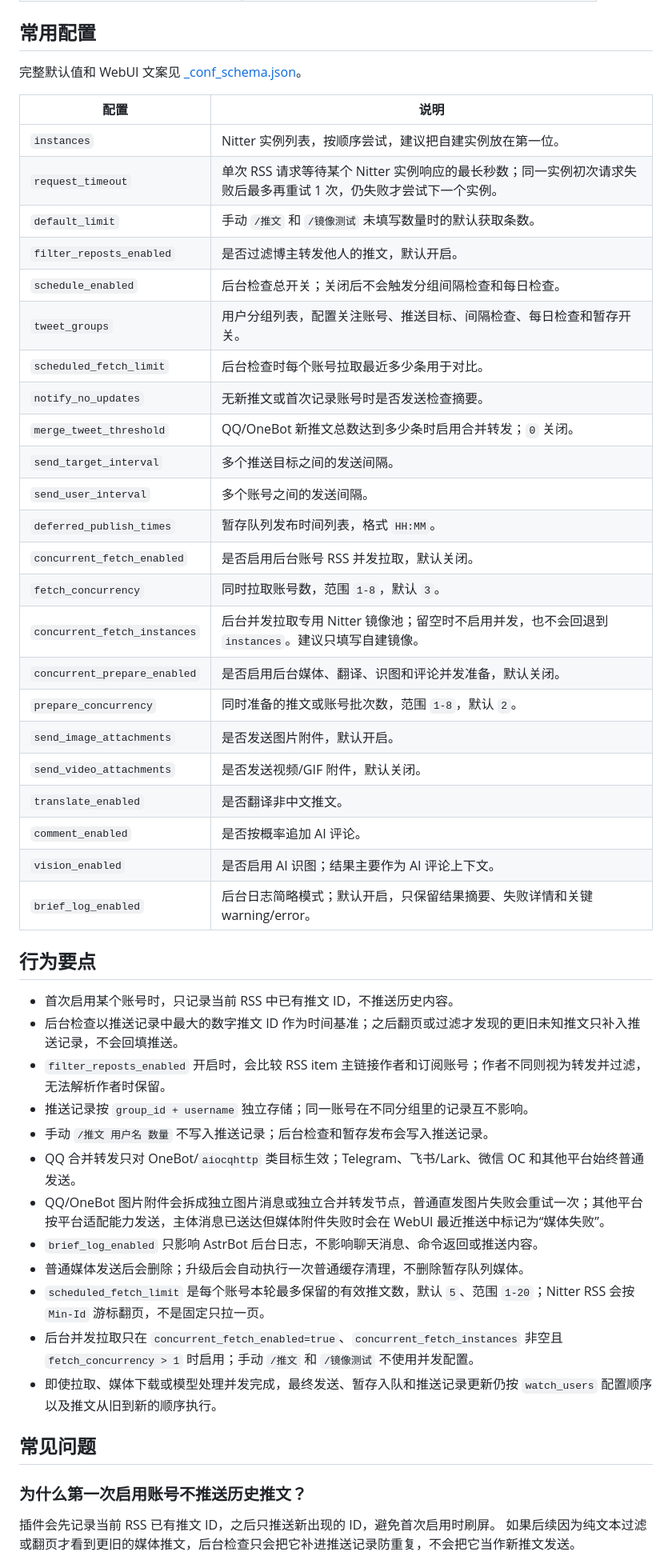
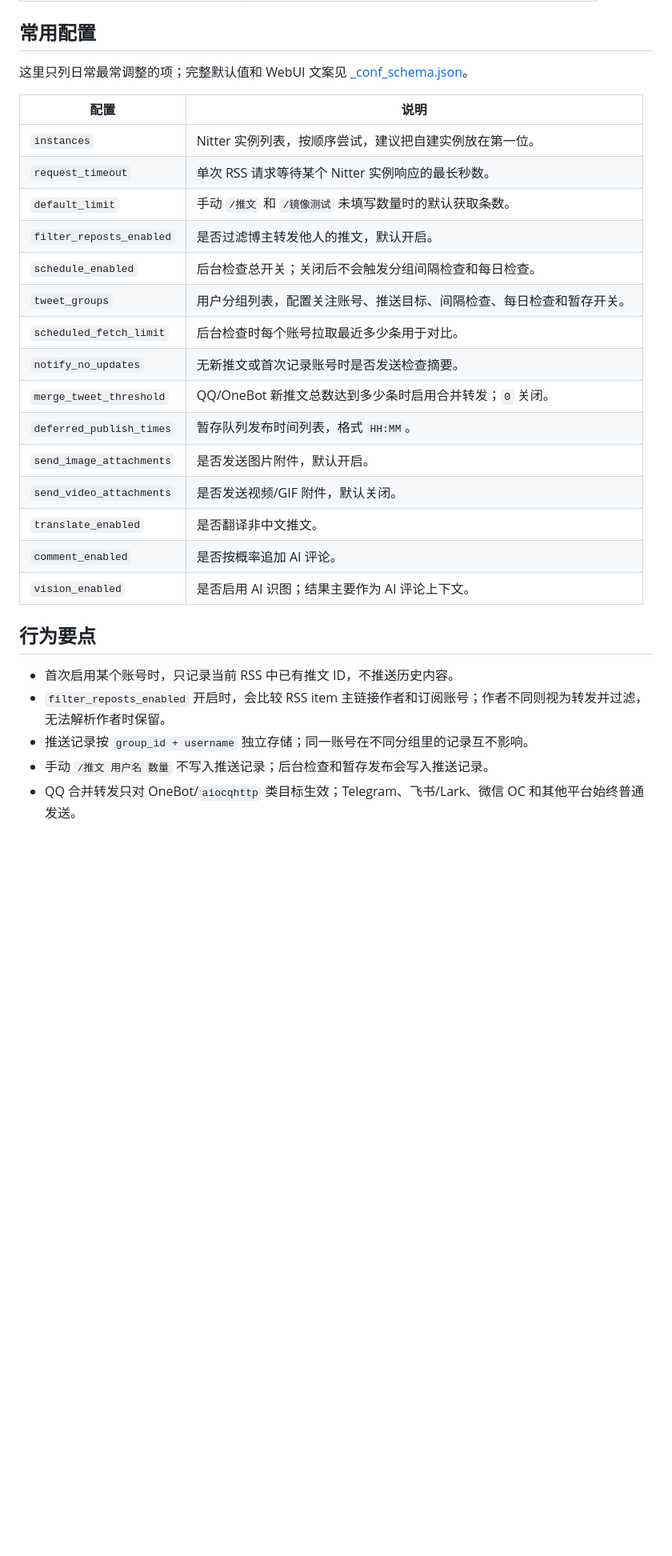
Before and after one commit to shitianyaa/astrbot_plugin_nitter_tweets, a Markdown page: README.md, the part around the change printed below. Shown: that part at 80% size. Rendered like a GitHub page; blank space fills up the shorter version.

```diff
--- a/README.md
+++ b/README.md
@@ -125,12 +136,12 @@ WebUI 仍不替代 AstrBot 设置页；Nitter 实例、媒体限制、AI provide
 
 ## 常用配置
 
-完整默认值和 WebUI 文案见 [_conf_schema.json](./_conf_schema.json)。
+这里只列日常最常调整的项；完整默认值和 WebUI 文案见 [_conf_schema.json](./_conf_schema.json)。
 
 | 配置 | 说明 |
 | --- | --- |
 | `instances` | Nitter 实例列表，按顺序尝试，建议把自建实例放在第一位。 |
-| `request_timeout` | 单次 RSS 请求等待某个 Nitter 实例响应的最长秒数；同一实例初次请求失败后最多再重试 1 次，仍失败才尝试下一个实例。 |
+| `request_timeout` | 单次 RSS 请求等待某个 Nitter 实例响应的最长秒数。 |
 | `default_limit` | 手动 `/推文` 和 `/镜像测试` 未填写数量时的默认获取条数。 |
 | `filter_reposts_enabled` | 是否过滤博主转发他人的推文，默认开启。 |
 | `schedule_enabled` | 后台检查总开关；关闭后不会触发分组间隔检查和每日检查。 |
@@ -138,40 +149,17 @@ WebUI 仍不替代 AstrBot 设置页；Nitter 实例、媒体限制、AI provide
 | `scheduled_fetch_limit` | 后台检查时每个账号拉取最近多少条用于对比。 |
 | `notify_no_updates` | 无新推文或首次记录账号时是否发送检查摘要。 |
 | `merge_tweet_threshold` | QQ/OneBot 新推文总数达到多少条时启用合并转发；`0` 关闭。 |
-| `send_target_interval` | 多个推送目标之间的发送间隔。 |
-| `send_user_interval` | 多个账号之间的发送间隔。 |
 | `deferred_publish_times` | 暂存队列发布时间列表，格式 `HH:MM`。 |
-| `concurrent_fetch_enabled` | 是否启用后台账号 RSS 并发拉取，默认关闭。 |
-| `fetch_concurrency` | 同时拉取账号数，范围 `1-8`，默认 `3`。 |
-| `concurrent_fetch_instances` | 后台并发拉取专用 Nitter 镜像池；留空时不启用并发，也不会回退到 `instances`。建议只填写自建镜像。 |
-| `concurrent_prepare_enabled` | 是否启用后台媒体、翻译、识图和评论并发准备，默认关闭。 |
-| `prepare_concurrency` | 同时准备的推文或账号批次数，范围 `1-8`，默认 `2`。 |
 | `send_image_attachments` | 是否发送图片附件，默认开启。 |
 | `send_video_attachments` | 是否发送视频/GIF 附件，默认关闭。 |
 | `translate_enabled` | 是否翻译非中文推文。 |
 | `comment_enabled` | 是否按概率追加 AI 评论。 |
 | `vision_enabled` | 是否启用 AI 识图；结果主要作为 AI 评论上下文。 |
-| `brief_log_enabled` | 后台日志简略模式；默认开启，只保留结果摘要、失败详情和关键 warning/error。 |
 
 ## 行为要点
 
 - 首次启用某个账号时，只记录当前 RSS 中已有推文 ID，不推送历史内容。
-- 后台检查以推送记录中最大的数字推文 ID 作为时间基准；之后翻页或过滤才发现的更旧未知推文只补入推送记录，不会回填推送。
 - `filter_reposts_enabled` 开启时，会比较 RSS item 主链接作者和订阅账号；作者不同则视为转发并过滤，无法解析作者时保留。
 - 推送记录按 `group_id + username` 独立存储；同一账号在不同分组里的记录互不影响。
 - 手动 `/推文 用户名 数量` 不写入推送记录；后台检查和暂存发布会写入推送记录。
 - QQ 合并转发只对 OneBot/`aiocqhttp` 类目标生效；Telegram、飞书/Lark、微信 OC 和其他平台始终普通发送。
-- QQ/OneBot 图片附件会拆成独立图片消息或独立合并转发节点，普通直发图片失败会重试一次；其他平台按平台适配能力发送，主体消息已送达但媒体附件失败时会在 WebUI 最近推送中标记为“媒体失败”。
-- `brief_log_enabled` 只影响 AstrBot 后台日志，不影响聊天消息、命令返回或推送内容。
-- 普通媒体发送后会删除；升级后会自动执行一次普通缓存清理，不删除暂存队列媒体。
-- `scheduled_fetch_limit` 是每个账号本轮最多保留的有效推文数，默认 `5`、范围 `1-20`；Nitter RSS 会按 `Min-Id` 游标翻页，不是固定只拉一页。
-- 后台并发拉取只在 `concurrent_fetch_enabled=true`、`concurrent_fetch_instances` 非空且 `fetch_concurrency > 1` 时启用；手动 `/推文` 和 `/镜像测试` 不使用并发配置。
-- 即使拉取、媒体下载或模型处理并发完成，最终发送、暂存入队和推送记录更新仍按 `watch_users` 配置顺序以及推文从旧到新的顺序执行。
-
-## 常见问题
-
-### 为什么第一次启用账号不推送历史推文？
-
-插件会先记录当前 RSS 已有推文 ID，之后只推送新出现的 ID，避免首次启用时刷屏。
-如果后续因为纯文本过滤或翻页才看到更旧的媒体推文，后台检查只会把它补进推送记录防重复，不会把它当作新推文发送。
-
```
Also changed, not shown: other parts of README.md (+35 -37 lines), docs/assets/readme/dashboard-overview.png (added), docs/assets/readme/group-management.png (added), docs/assets/readme/qq-delivery.png (added).
